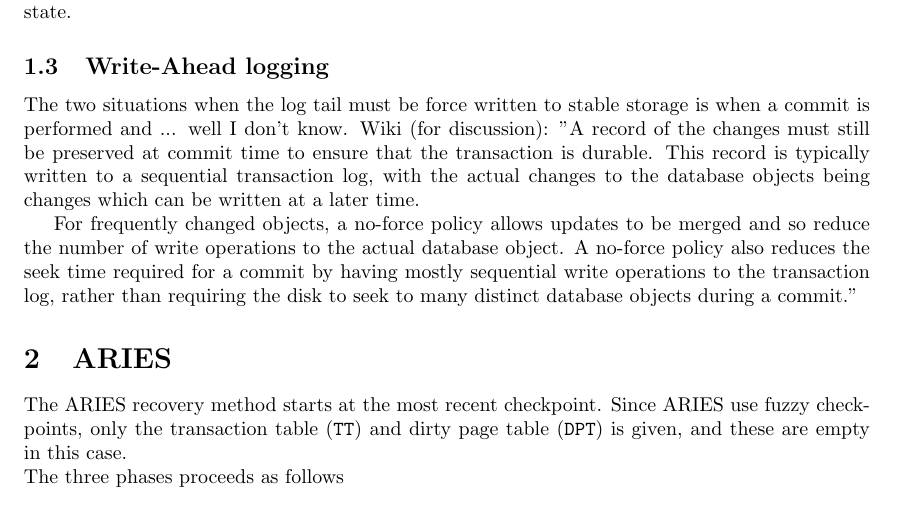
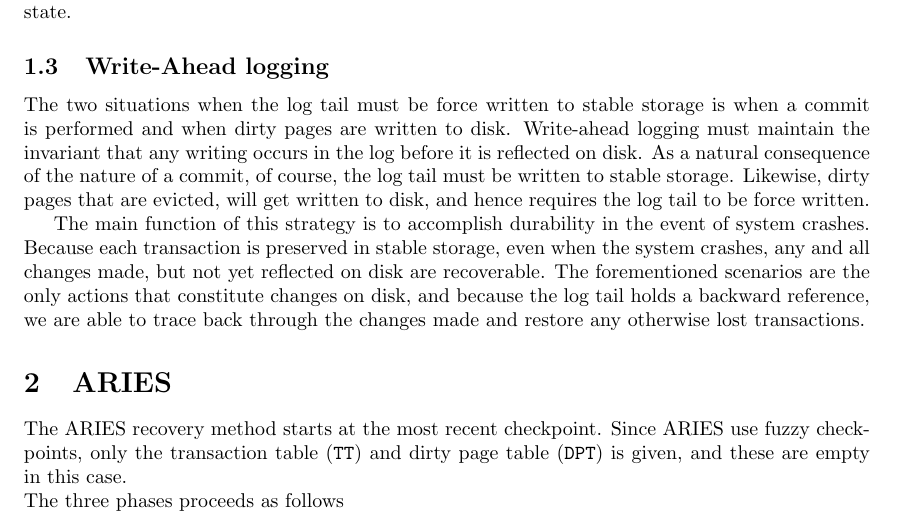
Before and after one commit to CasperBHansen/ACS, a LaTeX problem sheet (assignments/assignment4/report/report.tex, which reads assignments/assignment4/report/recovery_concepts.tex): part of page 2 of 3, cut so that both start at the same text. Compiled offline with pdfLaTeX.

Commit message:
Wrote for write-ahead

```diff
--- a/assignments/assignment4/report/recovery_concepts.tex
+++ b/assignments/assignment4/report/recovery_concepts.tex
@@ -29,7 +29,23 @@ non-volatile storage while stable storage is still in consistent state.
 \subsection{Write-Ahead logging}
 
 The two situations when the log tail must be force written to stable storage
-is when a commit is performed and ... well I don't know.
+is when a commit is performed and when dirty pages are written to disk.
+Write-ahead logging must maintain the invariant that any writing occurs in the
+log before it is reflected on disk. As a natural consequence of the nature of
+a commit, of course, the log tail must be written to stable storage. Likewise,
+dirty pages that are evicted, will get written to disk, and hence requires the
+log tail to be force written.
+
+The main function of this strategy is to accomplish durability in the event of
+system crashes. Because each transaction is preserved in stable storage, even
+when the system crashes, any and all changes made, but not yet reflected on disk
+are recoverable. The forementioned scenarios are the only actions that constitute
+changes on disk, and because the log tail holds a backward reference, we are
+able to trace back through the changes made and restore any otherwise lost
+transactions.
+
+\iffalse
 Wiki (for discussion): "A record of the changes must still be preserved at commit time to ensure that the transaction is durable. This record is typically written to a sequential transaction log, with the actual changes to the database objects being changes which can be written at a later time.
 
 For frequently changed objects, a no-force policy allows updates to be merged and so reduce the number of write operations to the actual database object. A no-force policy also reduces the seek time required for a commit by having mostly sequential write operations to the transaction log, rather than requiring the disk to seek to many distinct database objects during a commit."
+\fi
```
